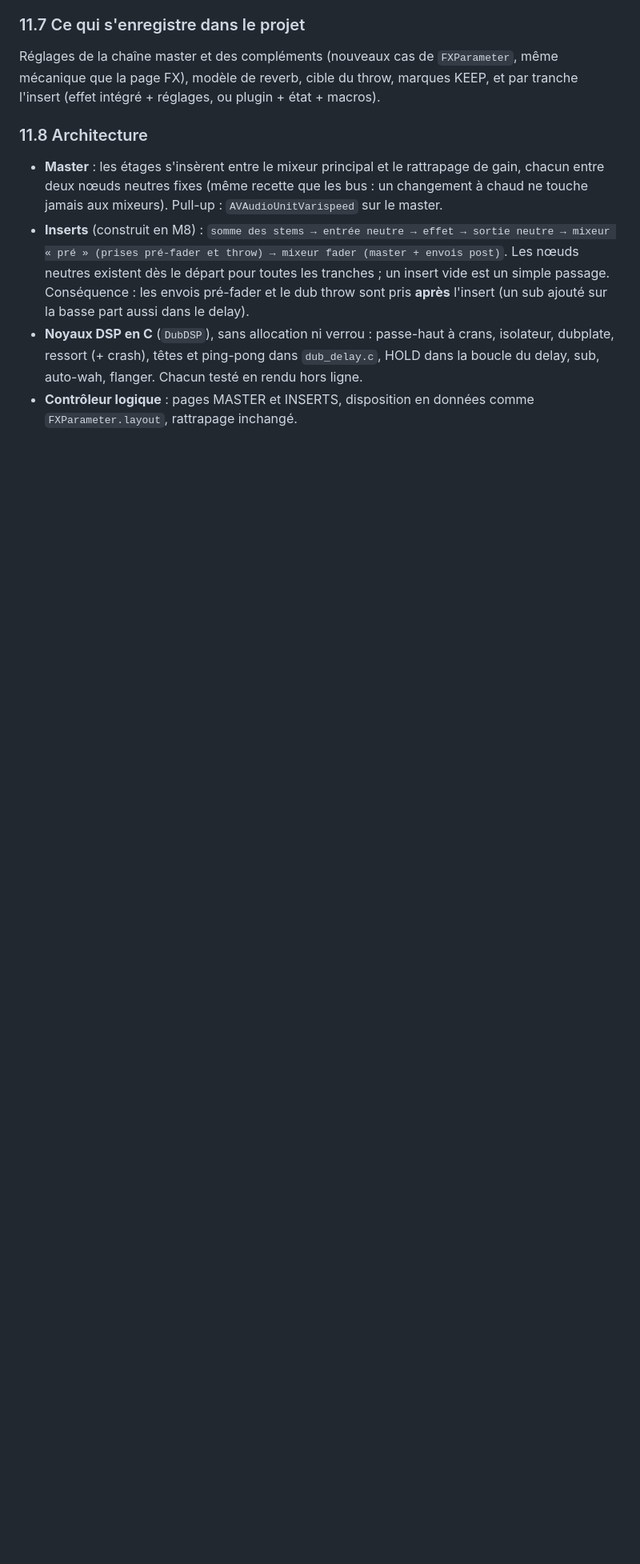
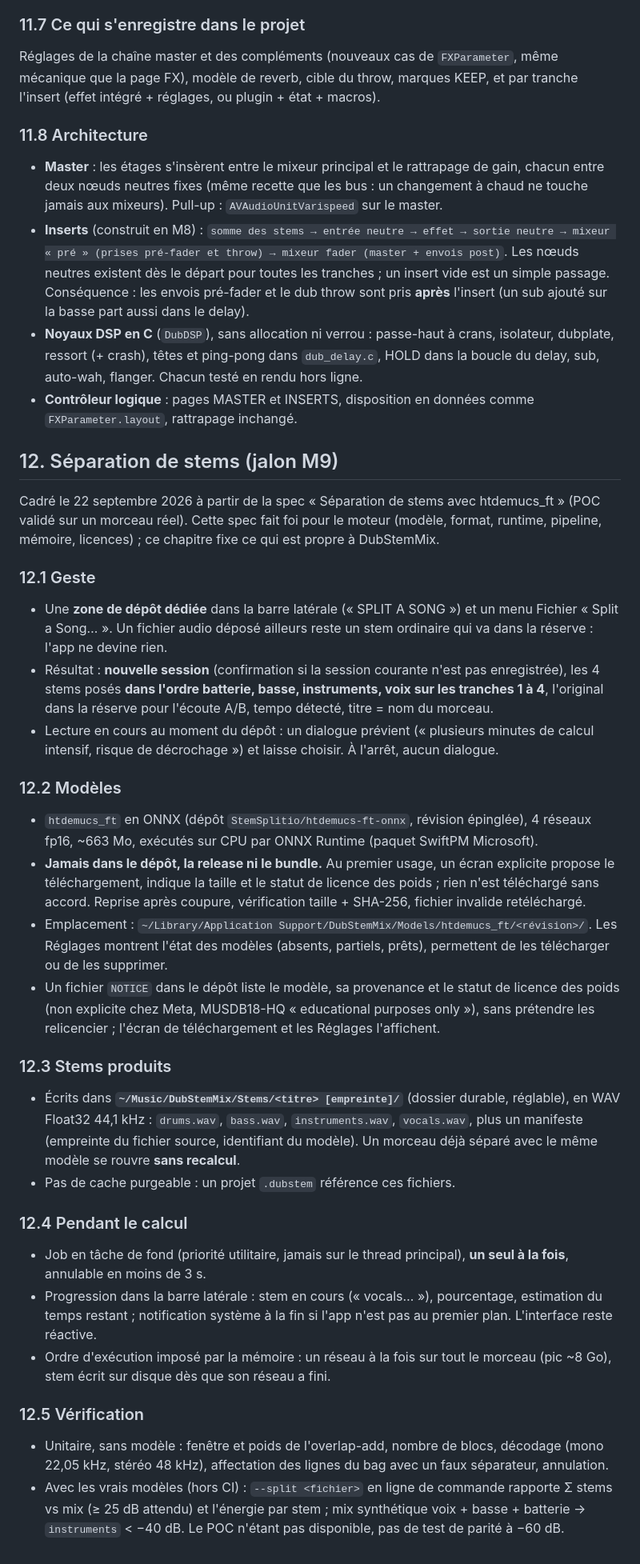
Before and after one commit to yoanbernabeu/DubStemMix, a Markdown page: PRD.md, the part around one of its changes. Shown at 80% size. Drawn GitHub-style; blank space fills up the shorter version.

Commit message:
PRD 1.2: stem separation (§ 12, milestone M9); TODO § 5 bis
Co-Authored-By: Claude Fable 5.1 <noreply@anthropic.com>

```diff
--- a/PRD.md
+++ b/PRD.md
@@ -332,3 +333,36 @@ Réglages de la chaîne master et des compléments (nouveaux cas de `FXParameter
 - **Inserts** (construit en M8) : `somme des stems → entrée neutre → effet → sortie neutre → mixeur « pré » (prises pré-fader et throw) → mixeur fader (master + envois post)`. Les nœuds neutres existent dès le départ pour toutes les tranches ; un insert vide est un simple passage. Conséquence : les envois pré-fader et le dub throw sont pris **après** l'insert (un sub ajouté sur la basse part aussi dans le delay).
 - **Noyaux DSP en C** (`DubDSP`), sans allocation ni verrou : passe-haut à crans, isolateur, dubplate, ressort (+ crash), têtes et ping-pong dans `dub_delay.c`, HOLD dans la boucle du delay, sub, auto-wah, flanger. Chacun testé en rendu hors ligne.
 - **Contrôleur logique** : pages MASTER et INSERTS, disposition en données comme `FXParameter.layout`, rattrapage inchangé.
+
+## 12. Séparation de stems (jalon M9)
+
+Cadré le 22 septembre 2026 à partir de la spec « Séparation de stems avec htdemucs_ft » (POC validé sur un morceau réel). Cette spec fait foi pour le moteur (modèle, format, runtime, pipeline, mémoire, licences) ; ce chapitre fixe ce qui est propre à DubStemMix.
+
+### 12.1 Geste
+
+- Une **zone de dépôt dédiée** dans la barre latérale (« SPLIT A SONG ») et un menu Fichier « Split a Song… ». Un fichier audio déposé ailleurs reste un stem ordinaire qui va dans la réserve : l'app ne devine rien.
+- Résultat : **nouvelle session** (confirmation si la session courante n'est pas enregistrée), les 4 stems posés **dans l'ordre batterie, basse, instruments, voix sur les tranches 1 à 4**, l'original dans la réserve pour l'écoute A/B, tempo détecté, titre = nom du morceau.
+- Lecture en cours au moment du dépôt : un dialogue prévient (« plusieurs minutes de calcul intensif, risque de décrochage ») et laisse choisir. À l'arrêt, aucun dialogue.
+
+### 12.2 Modèles
+
+- `htdemucs_ft` en ONNX (dépôt `StemSplitio/htdemucs-ft-onnx`, révision épinglée), 4 réseaux fp16, ~663 Mo, exécutés sur CPU par ONNX Runtime (paquet SwiftPM Microsoft).
+- **Jamais dans le dépôt, la release ni le bundle.** Au premier usage, un écran explicite propose le téléchargement, indique la taille et le statut de licence des poids ; rien n'est téléchargé sans accord. Reprise après coupure, vérification taille + SHA-256, fichier invalide retéléchargé.
+- Emplacement : `~/Library/Application Support/DubStemMix/Models/htdemucs_ft/<révision>/`. Les Réglages montrent l'état des modèles (absents, partiels, prêts), permettent de les télécharger ou de les supprimer.
+- Un fichier `NOTICE` dans le dépôt liste le modèle, sa provenance et le statut de licence des poids (non explicite chez Meta, MUSDB18-HQ « educational purposes only »), sans prétendre les relicencier ; l'écran de téléchargement et les Réglages l'affichent.
+
+### 12.3 Stems produits
+
+- Écrits dans **`~/Music/DubStemMix/Stems/<titre> [empreinte]/`** (dossier durable, réglable), en WAV Float32 44,1 kHz : `drums.wav`, `bass.wav`, `instruments.wav`, `vocals.wav`, plus un manifeste (empreinte du fichier source, identifiant du modèle). Un morceau déjà séparé avec le même modèle se rouvre **sans recalcul**.
+- Pas de cache purgeable : un projet `.dubstem` référence ces fichiers.
+
+### 12.4 Pendant le calcul
+
+- Job en tâche de fond (priorité utilitaire, jamais sur le thread principal), **un seul à la fois**, annulable en moins de 3 s.
+- Progression dans la barre latérale : stem en cours (« vocals… »), pourcentage, estimation du temps restant ; notification système à la fin si l'app n'est pas au premier plan. L'interface reste réactive.
+- Ordre d'exécution imposé par la mémoire : un réseau à la fois sur tout le morceau (pic ~8 Go), stem écrit sur disque dès que son réseau a fini.
+
+### 12.5 Vérification
+
+- Unitaire, sans modèle : fenêtre et poids de l'overlap-add, nombre de blocs, décodage (mono 22,05 kHz, stéréo 48 kHz), affectation des lignes du bag avec un faux séparateur, annulation.
+- Avec les vrais modèles (hors CI) : `--split <fichier>` en ligne de commande rapporte Σ stems vs mix (≥ 25 dB attendu) et l'énergie par stem ; mix synthétique voix + basse + batterie → `instruments` < −40 dB. Le POC n'étant pas disponible, pas de test de parité à −60 dB.
```
Also changed, not shown: other parts of PRD.md (+4 -3 lines), TODO.md (+7 -1 lines).
